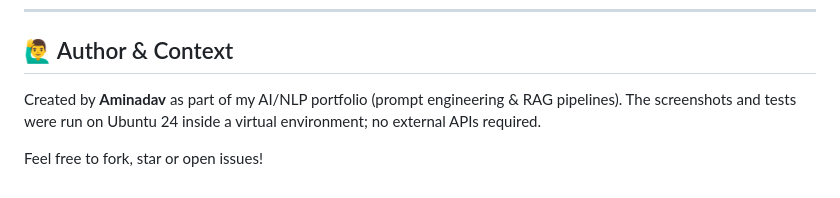
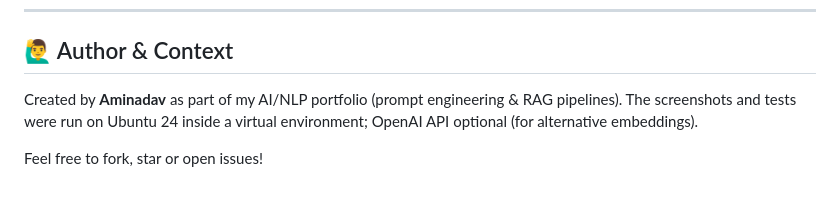
Before and after one commit to aminadav-ai/FAQ-RAG-Banking, a Markdown page: README.md, the part around the change. Drawn GitHub-style.

```diff
--- a/README.md
+++ b/README.md
@@ -82,6 +82,6 @@ Summary: 12/12 passed.
 
 ## 🙋‍♂️ Author & Context
 
-Created by **Aminadav** as part of my AI/NLP portfolio (prompt engineering & RAG pipelines). The screenshots and tests were run on Ubuntu 24 inside a virtual environment; no external APIs required.
+Created by **Aminadav** as part of my AI/NLP portfolio (prompt engineering & RAG pipelines). The screenshots and tests were run on Ubuntu 24 inside a virtual environment; OpenAI API optional (for alternative embeddings).
 
 Feel free to fork, star or open issues!
```
